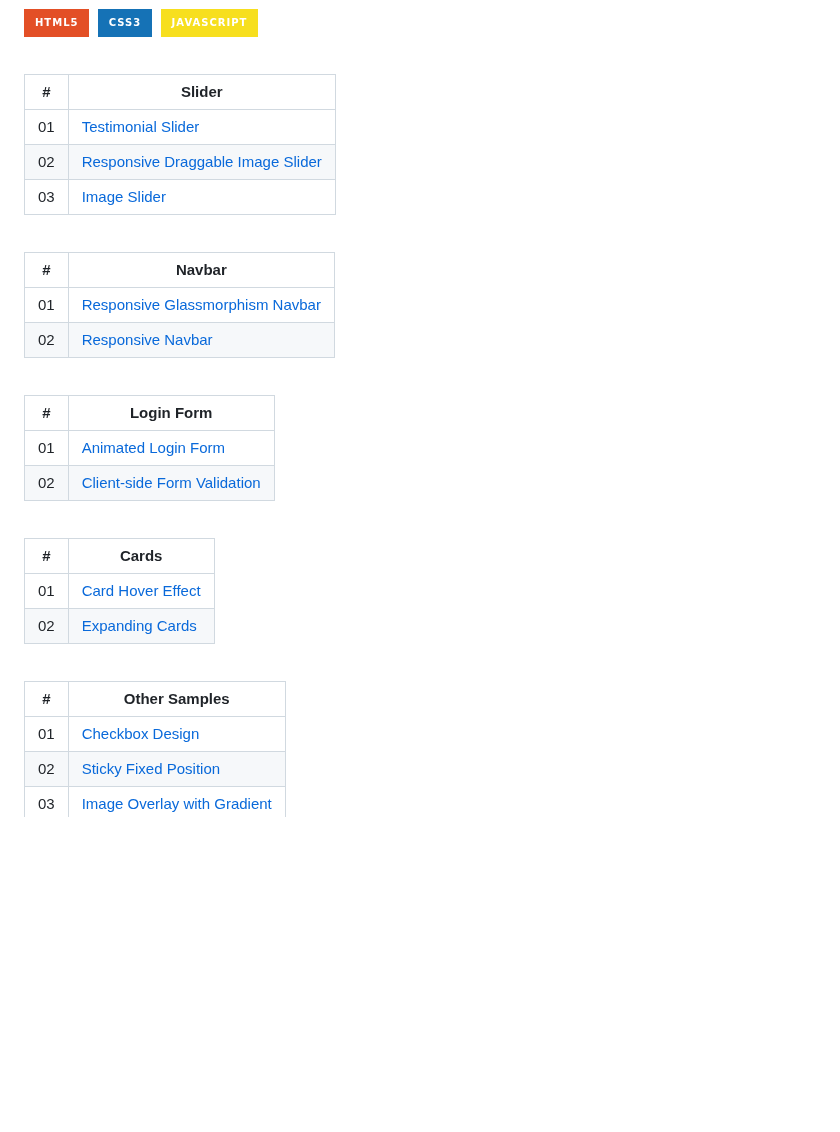
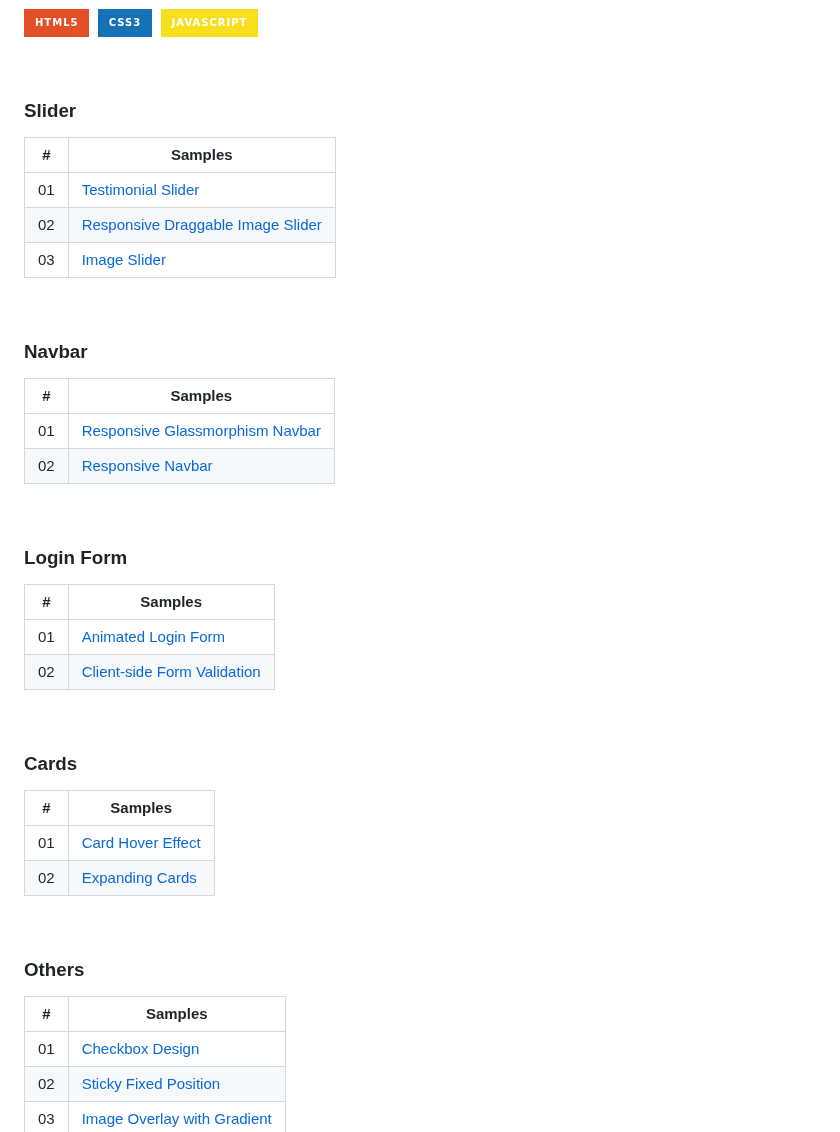
Before and after one commit to ecemgo/mini-samples-great-tricks, a Markdown page: README.md, the part around the change. GitHub-like rendering; badges without logos; blank space fills up the shorter version.

```diff
--- a/README.md
+++ b/README.md
@@ -16,8 +16,8 @@ This repository includes some great tricks with mini samples.
 
 <br>
 
-
-|  #  | Slider                                                                                              |
+### Slider
+|  #  | Samples                                                                                             |
 | :-: | ---------------------------------------------------------------------------------------------------- |
 | 01  | [Testimonial Slider](https://github.com/ecemgo/mini-samples-great-tricks/tree/main/testimonial-slider)   |
 | 02  | [Responsive Draggable Image Slider](https://github.com/ecemgo/mini-samples-great-tricks/tree/main/draggable-image-slider)   |
@@ -25,28 +25,32 @@ This repository includes some great tricks with mini samples.
 
 <br>
 
-|  #  | Navbar                                                                                              |
+### Navbar
+|  #  | Samples                                                                                             |
 | :-: | ---------------------------------------------------------------------------------------------------- |
 | 01  | [Responsive Glassmorphism Navbar](https://github.com/ecemgo/mini-samples-great-tricks/tree/main/responsive-glassmorphism-navbar)   |
 | 02  | [Responsive Navbar](https://github.com/ecemgo/mini-samples-great-tricks/tree/main/responsive-navbar)            |
 
 <br>
 
-|  #  | Login Form                                                                                              |
+### Login Form
+|  #  | Samples                                                                                              |
 | :-: | ---------------------------------------------------------------------------------------------------- |
 | 01  | [Animated Login Form](https://github.com/ecemgo/mini-samples-great-tricks/tree/main/animated-login-form)   |
 | 02  | [Client-side Form Validation](https://github.com/ecemgo/mini-samples-great-tricks/tree/main/clientside-form-validation)   |
 
 <br>
 
-|  #  | Cards                                                                                              |
+### Cards
+|  #  | Samples                                                                                              |
 | :-: | ---------------------------------------------------------------------------------------------------- |
 | 01  | [Card Hover Effect](https://github.com/ecemgo/mini-samples-great-tricks/tree/main/card-hover-effect)   |
 | 02  | [Expanding Cards](https://github.com/ecemgo/mini-samples-great-tricks/tree/main/expanding-cards-harry-potter)   |
 
 <br>
 
-|  #  | Other Samples                                                                                              |
+### Others
+|  #  | Samples                                                                                              |
 | :-: | ---------------------------------------------------------------------------------------------------- |
 | 01  | [Checkbox Design](https://github.com/ecemgo/mini-samples-great-tricks/tree/main/checkbox-design)     |
 | 02  | [Sticky Fixed Position](https://github.com/ecemgo/mini-samples-great-tricks/tree/main/sticky-fixed-position)      |
```
